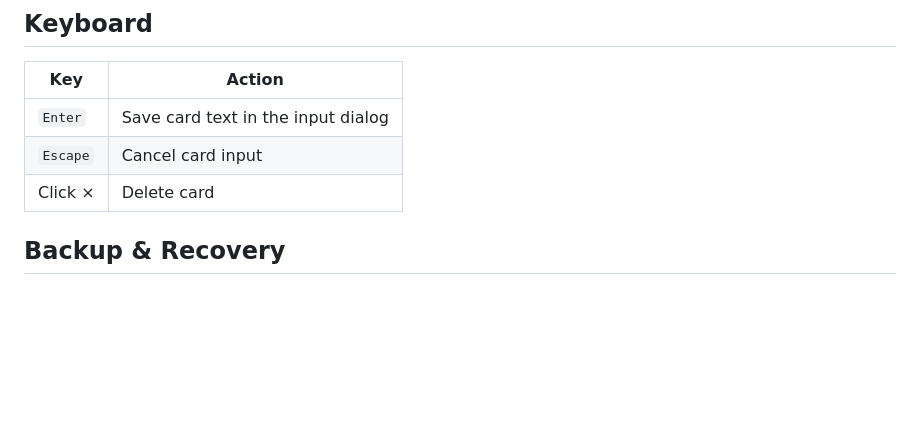
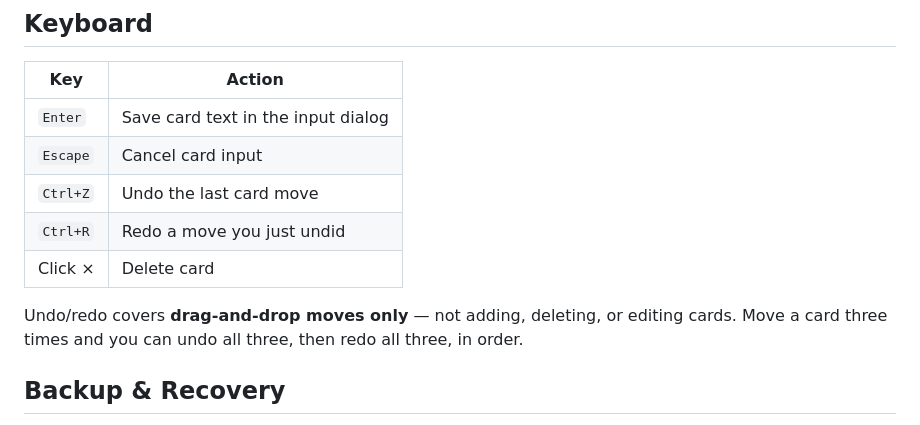
Before and after one commit to scottj113/vs_code_projects_public, a Markdown page: cardoo/README.md, the part around the change. Rendered like a GitHub page; blank space fills up the shorter version.

Commit message:
docs: document undo/redo scope in README

```diff
--- a/cardoo/README.md
+++ b/cardoo/README.md
@@ -71,7 +71,12 @@ Your choice persists across sessions. Themes load instantly without flash.
 |-----|--------|
 | `Enter` | Save card text in the input dialog |
 | `Escape` | Cancel card input |
+| `Ctrl+Z` | Undo the last card move |
+| `Ctrl+R` | Redo a move you just undid |
 | Click × | Delete card |
+
+Undo/redo covers **drag-and-drop moves only** — not adding, deleting, or editing cards.
+Move a card three times and you can undo all three, then redo all three, in order.
 
 ## Backup & Recovery
 
```
